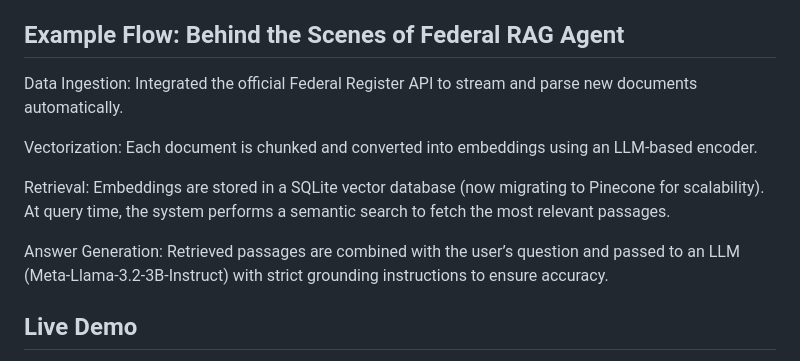
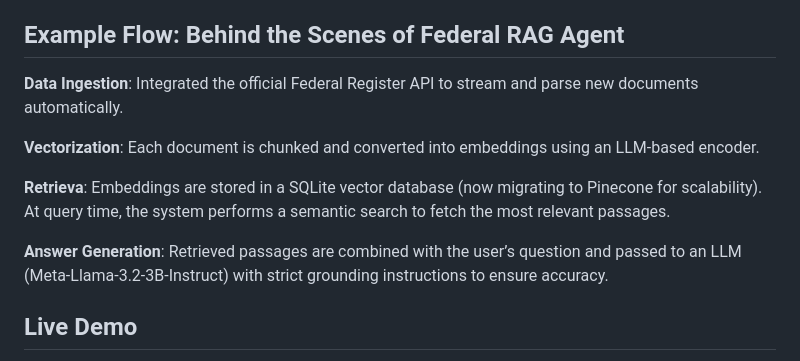
Before and after one commit to Prog-amin/federal-rag-agentic-chatbot, a Markdown page: README.md, the part around the change. GitHub-like rendering.

```diff
--- a/README.md
+++ b/README.md
@@ -67,17 +67,17 @@ This system demonstrates:
 - Real-time web interfaces
 
 ## Example Flow: Behind the Scenes of Federal RAG Agent
-Data Ingestion: Integrated the official Federal Register API to stream and parse new
+**Data Ingestion**: Integrated the official Federal Register API to stream and parse new
 documents automatically.
 
-Vectorization: Each document is chunked and converted into embeddings using an LLM-based
+**Vectorization**: Each document is chunked and converted into embeddings using an LLM-based
 encoder.
 
-Retrieval: Embeddings are stored in a SQLite vector database (now migrating to Pinecone for
+**Retrieva**: Embeddings are stored in a SQLite vector database (now migrating to Pinecone for
 scalability). At query time, the system performs a semantic search to fetch the most relevant
 passages.
 
-Answer Generation: Retrieved passages are combined with the user’s question and passed to
+**Answer Generation**: Retrieved passages are combined with the user’s question and passed to
 an LLM (Meta-Llama-3.2-3B-Instruct) with strict grounding instructions to ensure accuracy.
 
 
```
